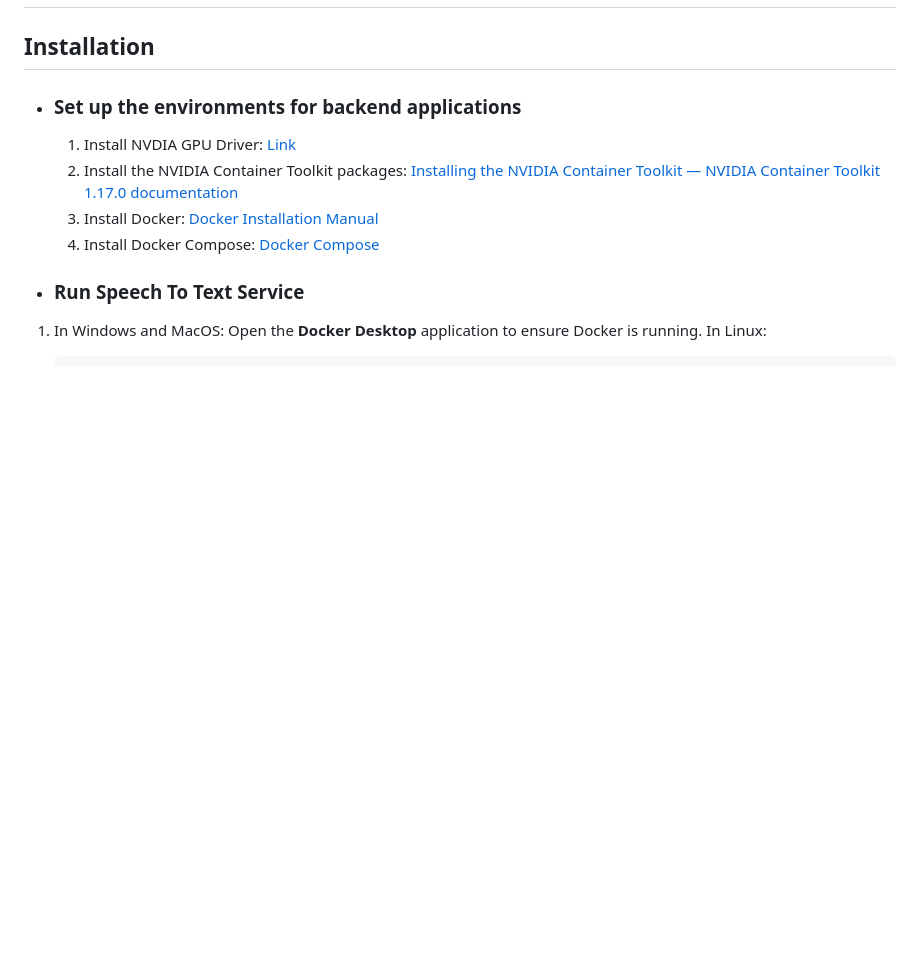
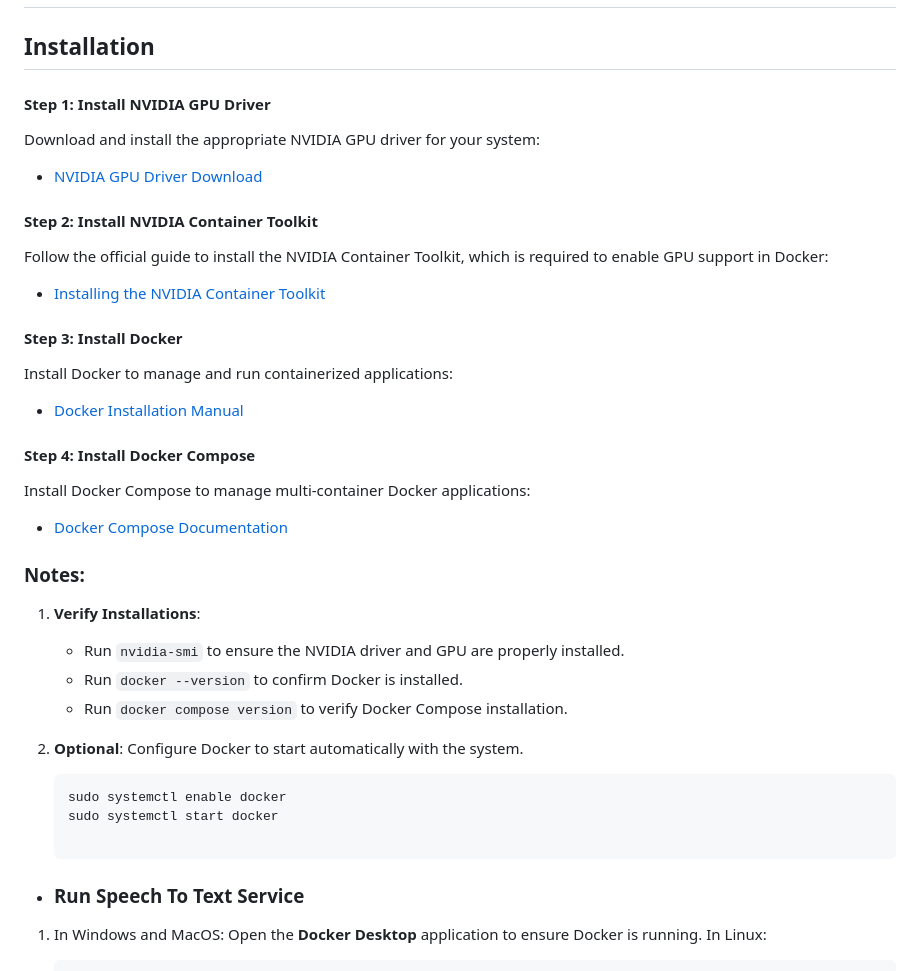
Before and after one commit to evdalal/speech-code-editor, a Markdown page: README.md, the part around one of its changes. GitHub-like rendering; blank space fills up the shorter version.

Commit message:
Doc: Update README with detailed environment set up processes

````diff
--- a/README.md
+++ b/README.md
@@ -2,12 +2,32 @@
 
 ## Installation
 
-- ### Set up the environments for backend applications
+#### Step 1: Install NVIDIA GPU Driver
+Download and install the appropriate NVIDIA GPU driver for your system:
+- [NVIDIA GPU Driver Download](https://www.nvidia.com/en-us/drivers/)
 
-  1. Install NVDIA GPU Driver: [Link](https://www.nvidia.com/en-us/drivers/)
-  2. Install the NVIDIA Container Toolkit packages: [Installing the NVIDIA Container Toolkit — NVIDIA Container Toolkit 1.17.0 documentation](https://docs.nvidia.com/datacenter/cloud-native/container-toolkit/latest/install-guide.html#installation)
-  3. Install Docker: [Docker Installation Manual](https://docs.docker.com/desktop/?_gl=1*1d2byo4*_gcl_au*OTc4Nzg2NTA0LjE3Mjg1NzQxNjk.*_ga*MjAzMzE0NzQ5Mi4xNzI4NTc0MTcw*_ga_XJWPQMJYHQ*MTczNDA0MDk4OC4yNy4xLjE3MzQwNDA5ODkuNTkuMC4w)
-  4. Install Docker Compose: [Docker Compose](https://docs.docker.com/compose/)
+#### Step 2: Install NVIDIA Container Toolkit
+Follow the official guide to install the NVIDIA Container Toolkit, which is required to enable GPU support in Docker:
+- [Installing the NVIDIA Container Toolkit](https://docs.nvidia.com/datacenter/cloud-native/container-toolkit/latest/install-guide.html#installation)
+
+#### Step 3: Install Docker
+Install Docker to manage and run containerized applications:
+- [Docker Installation Manual](https://docs.docker.com/desktop/?_gl=1*1d2byo4*_gcl_au*OTc4Nzg2NTA0LjE3Mjg1NzQxNjk.*_ga*MjAzMzE0NzQ5Mi4xNzI4NTc0MTcw*_ga_XJWPQMJYHQ*MTczNDA0MDk4OC4yNy4xLjE3MzQwNDA5ODkuNTkuMC4w)
+
+#### Step 4: Install Docker Compose
+Install Docker Compose to manage multi-container Docker applications:
+- [Docker Compose Documentation](https://docs.docker.com/compose/)
+
+### Notes:
+1. **Verify Installations**:
+   - Run `nvidia-smi` to ensure the NVIDIA driver and GPU are properly installed.
+   - Run `docker --version` to confirm Docker is installed.
+   - Run `docker compose version` to verify Docker Compose installation.
+
+2. **Optional**: Configure Docker to start automatically with the system.
+   ```bash
+   sudo systemctl enable docker
+   sudo systemctl start docker
 
 - ### Run Speech To Text Service
 1. In Windows and MacOS: Open the **Docker Desktop** application to ensure Docker is running.
````
Also changed, not shown: other parts of README.md (+1 -1 lines).
